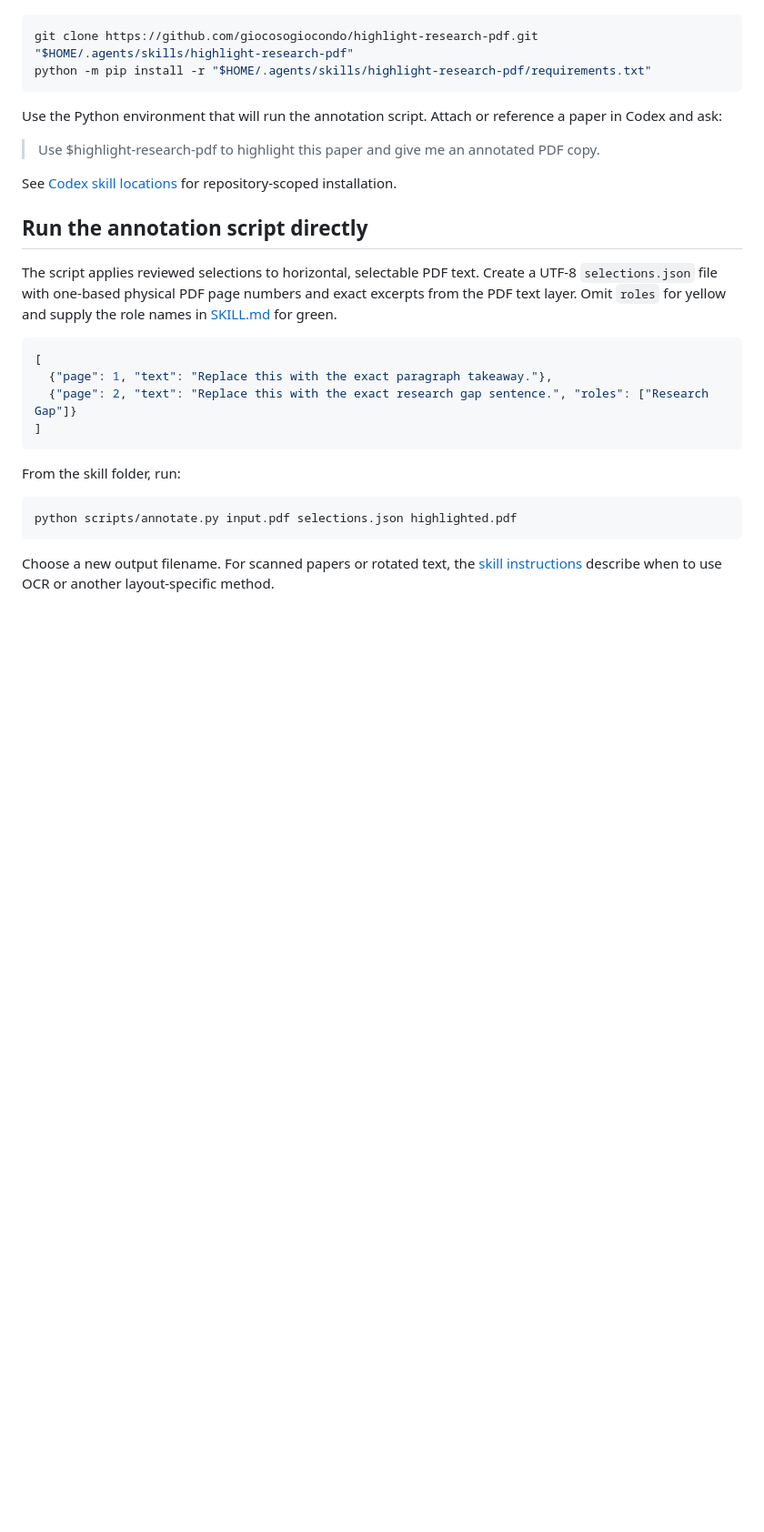
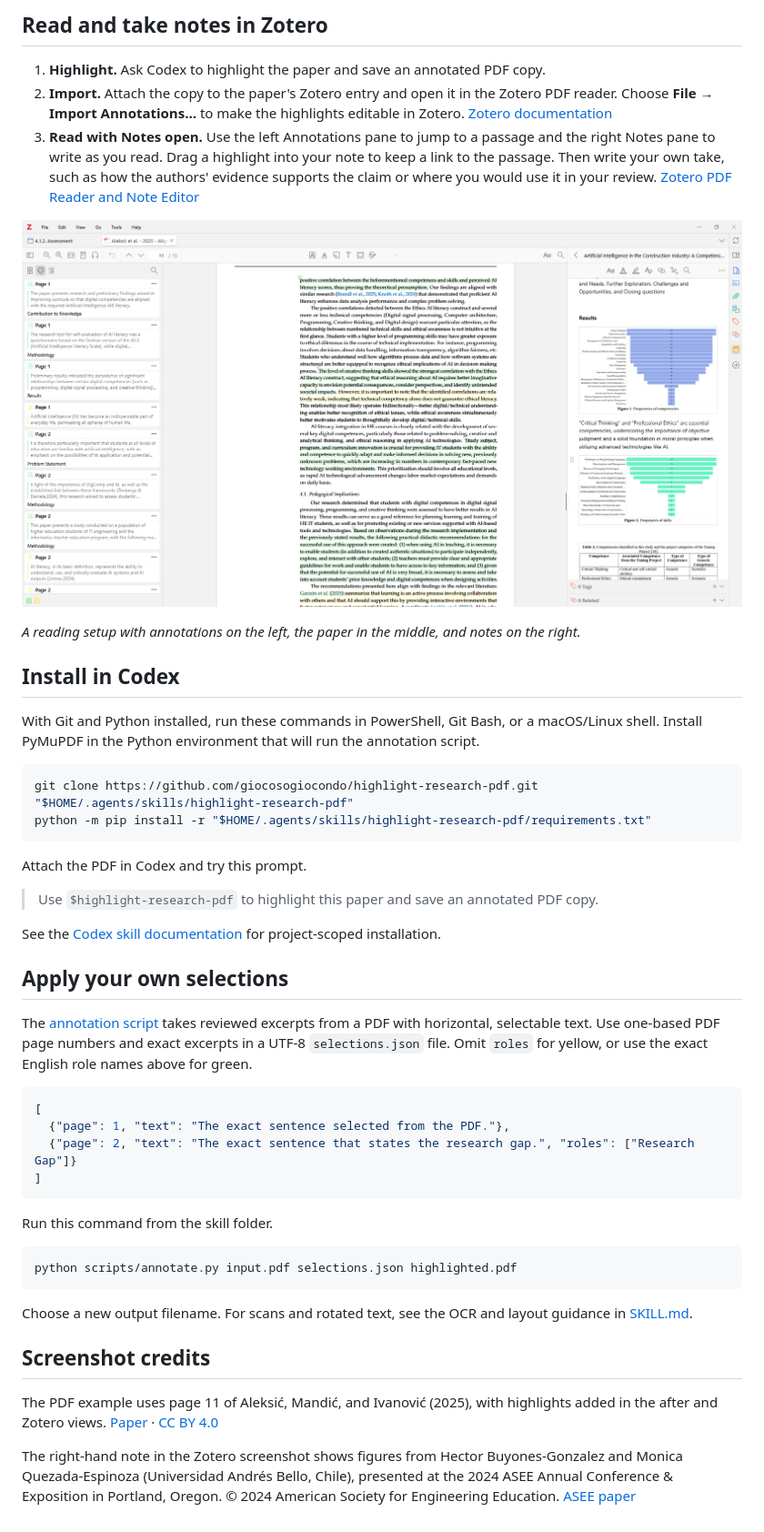
Before and after one commit to MIIINSEOOOK/highlight-research-pdf, a Markdown page: README.md, the part around one of its changes. Shown at 91% size. GitHub-like rendering; pictures changed too: docs/images/zotero-reading.png (added); blank space fills up the shorter version.

````diff
--- a/README.md
+++ b/README.md
@@ -8,30 +29,49 @@ Run these commands in PowerShell, Git Bash, or a macOS/Linux shell with Git and
+## Read and take notes in Zotero
+
+1. **Highlight.** Ask Codex to highlight the paper and save an annotated PDF copy.
+2. **Import.** Attach the copy to the paper's Zotero entry and open it in the Zotero PDF reader. Choose **File → Import Annotations…** to make the highlights editable in Zotero. [Zotero documentation](https://www.zotero.org/support/kb/annotations_in_database#interacting_with_embedded_annotations)
+3. **Read with Notes open.** Use the left Annotations pane to jump to a passage and the right Notes pane to write as you read. Drag a highlight into your note to keep a link to the passage. Then write your own take, such as how the authors' evidence supports the claim or where you would use it in your review. [Zotero PDF Reader and Note Editor](https://www.zotero.org/support/pdf_reader)
+
+[![Zotero with the annotation list on the left, the highlighted PDF in the center, and a note open on the right](docs/images/zotero-reading.png)](docs/images/zotero-reading.png)
+
+*A reading setup with annotations on the left, the paper in the middle, and notes on the right.*
+
+## Install in Codex
+
+With Git and Python installed, run these commands in PowerShell, Git Bash, or a macOS/Linux shell. Install PyMuPDF in the Python environment that will run the annotation script.
 
 ```sh
 git clone https://github.com/giocosogiocondo/highlight-research-pdf.git "$HOME/.agents/skills/highlight-research-pdf"
 python -m pip install -r "$HOME/.agents/skills/highlight-research-pdf/requirements.txt"
 ```
 
-Use the Python environment that will run the annotation script. Attach or reference a paper in Codex and ask:
+Attach the PDF in Codex and try this prompt.
 
-> Use $highlight-research-pdf to highlight this paper and give me an annotated PDF copy.
+> Use `$highlight-research-pdf` to highlight this paper and save an annotated PDF copy.
 
-See [Codex skill locations](https://learn.chatgpt.com/docs/build-skills#where-codex-loads-local-skills) for repository-scoped installation.
+See the [Codex skill documentation](https://learn.chatgpt.com/docs/build-skills#where-codex-loads-local-skills) for project-scoped installation.
 
-## Run the annotation script directly
+## Apply your own selections
 
-The script applies reviewed selections to horizontal, selectable PDF text. Create a UTF-8 `selections.json` file with one-based physical PDF page numbers and exact excerpts from the PDF text layer. Omit `roles` for yellow and supply the role names in [SKILL.md](SKILL.md) for green.
+The [annotation script](scripts/annotate.py) takes reviewed excerpts from a PDF with horizontal, selectable text. Use one-based PDF page numbers and exact excerpts in a UTF-8 `selections.json` file. Omit `roles` for yellow, or use the exact English role names above for green.
 
 ```json
 [
-  {"page": 1, "text": "Replace this with the exact paragraph takeaway."},
-  {"page": 2, "text": "Replace this with the exact research gap sentence.", "roles": ["Research Gap"]}
+  {"page": 1, "text": "The exact sentence selected from the PDF."},
+  {"page": 2, "text": "The exact sentence that states the research gap.", "roles": ["Research Gap"]}
 ]
 ```
 
-From the skill folder, run:
+Run this command from the skill folder.
 
 ```sh
 python scripts/annotate.py input.pdf selections.json highlighted.pdf
 ```
 
-Choose a new output filename. For scanned papers or rotated text, the [skill instructions](SKILL.md) describe when to use OCR or another layout-specific method.
+Choose a new output filename. For scans and rotated text, see the OCR and layout guidance in [SKILL.md](SKILL.md).
+
+## Screenshot credits
+
+The PDF example uses page 11 of Aleksić, Mandić, and Ivanović (2025), with highlights added in the after and Zotero views. [Paper](https://doi.org/10.3390/educsci15121582) · [CC BY 4.0](https://creativecommons.org/licenses/by/4.0/)
+
+The right-hand note in the Zotero screenshot shows figures from Hector Buyones-Gonzalez and Monica Quezada-Espinoza (Universidad Andrés Bello, Chile), presented at the 2024 ASEE Annual Conference & Exposition in Portland, Oregon. © 2024 American Society for Engineering Education. [ASEE paper](https://peer.asee.org/artificial-intelligence-in-the-construction-industry-a-competency-based-examination-through-expert-lens)
````
Also changed, not shown: other parts of README.md (+24 -3 lines), README.ko.md (added, +77 -0 lines), docs/images/after.png (added), docs/images/banner.jpg (added), docs/images/before.png (added).
